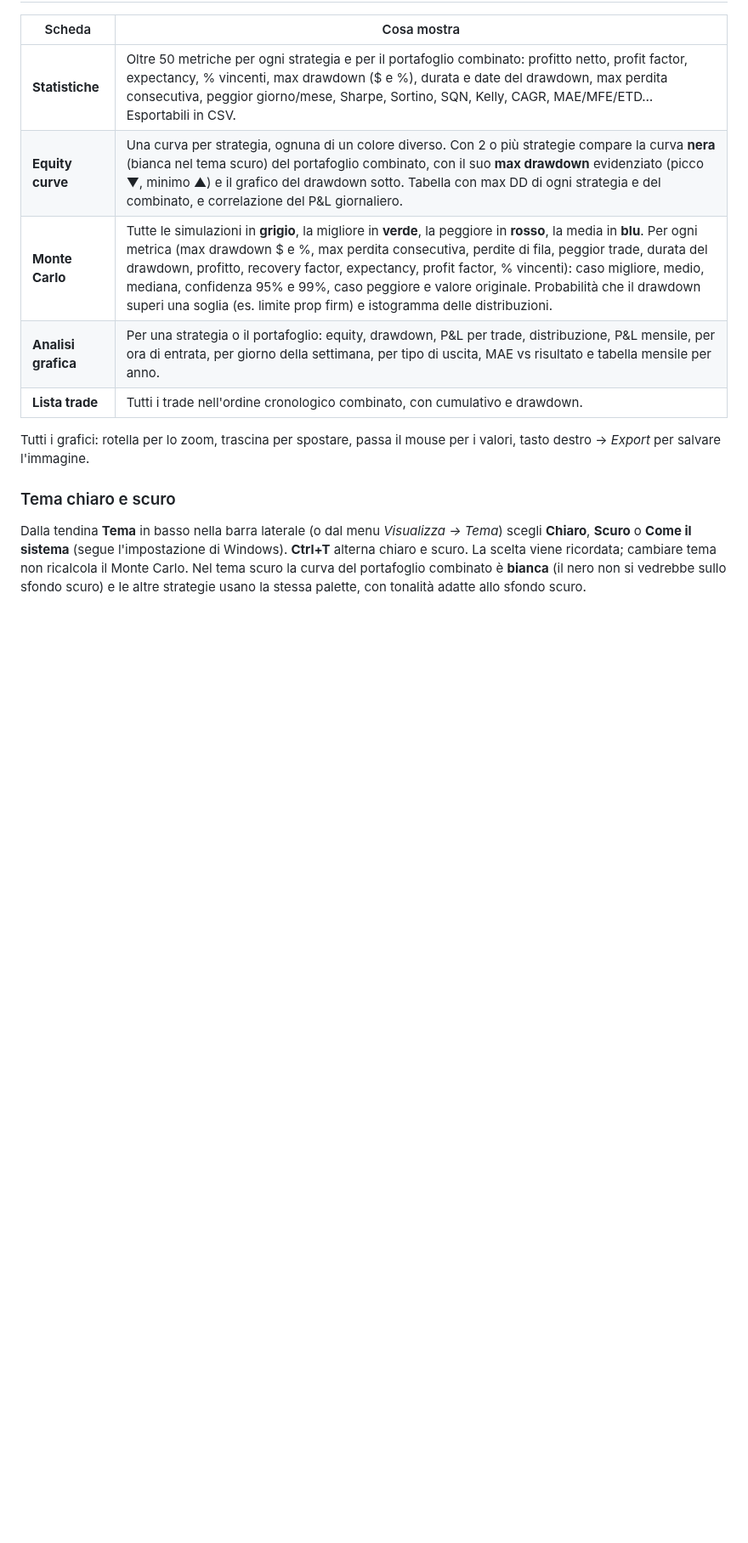
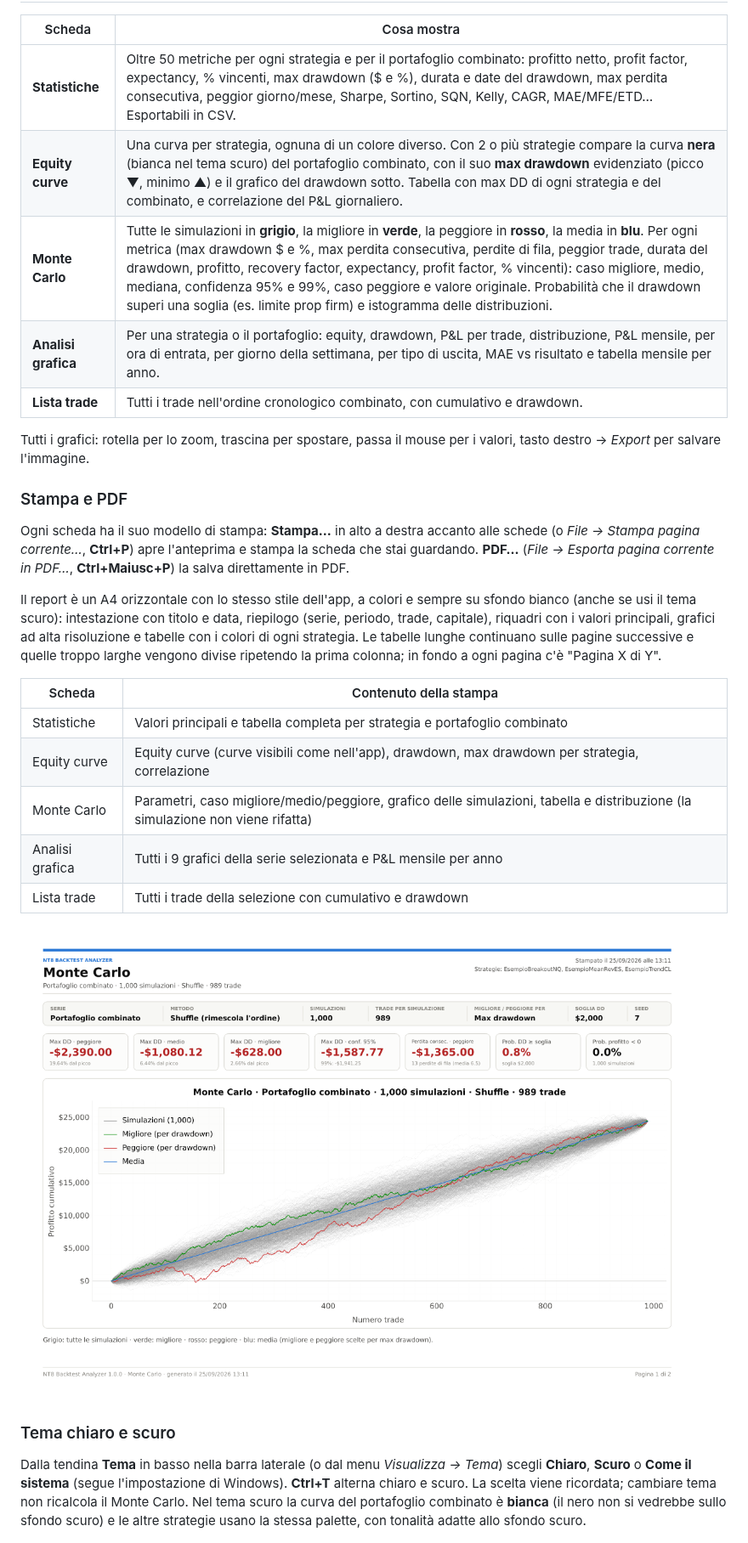
Before and after one commit to Dgpro5/backteststrategiesninjatrader8, a Markdown page: README.md, the part around one of its changes. Shown at 85% size. Rendered like a GitHub page; pictures changed too: docs/img/stampa_monte_carlo.png (added); blank space fills up the shorter version.

```diff
--- a/README.md
+++ b/README.md
@@ -19,6 +19,28 @@ statistiche complete, equity curve per strategia e combinate, drawdown e simulaz
 Tutti i grafici: rotella per lo zoom, trascina per spostare, passa il mouse per i valori,
 tasto destro → *Export* per salvare l'immagine.
 
+### Stampa e PDF
+
+Ogni scheda ha il suo modello di stampa: **Stampa…** in alto a destra accanto alle schede
+(o *File → Stampa pagina corrente…*, **Ctrl+P**) apre l'anteprima e stampa la scheda che stai guardando.
+**PDF…** (*File → Esporta pagina corrente in PDF…*, **Ctrl+Maiusc+P**) la salva direttamente in PDF.
+
+Il report è un A4 orizzontale con lo stesso stile dell'app, a colori e sempre su sfondo bianco
+(anche se usi il tema scuro): intestazione con titolo e data, riepilogo (serie, periodo, trade, capitale),
+riquadri con i valori principali, grafici ad alta risoluzione e tabelle con i colori di ogni strategia.
+Le tabelle lunghe continuano sulle pagine successive e quelle troppo larghe vengono divise ripetendo
+la prima colonna; in fondo a ogni pagina c'è "Pagina X di Y".
+
+| Scheda | Contenuto della stampa |
+|---|---|
+| Statistiche | Valori principali e tabella completa per strategia e portafoglio combinato |
+| Equity curve | Equity curve (curve visibili come nell'app), drawdown, max drawdown per strategia, correlazione |
+| Monte Carlo | Parametri, caso migliore/medio/peggiore, grafico delle simulazioni, tabella e distribuzione (la simulazione non viene rifatta) |
+| Analisi grafica | Tutti i 9 grafici della serie selezionata e P&L mensile per anno |
+| Lista trade | Tutti i trade della selezione con cumulativo e drawdown |
+
+![Stampa Monte Carlo](docs/img/stampa_monte_carlo.png)
+
 ### Tema chiaro e scuro
 
 Dalla tendina **Tema** in basso nella barra laterale (o dal menu *Visualizza → Tema*) scegli
```
Also changed, not shown: other parts of README.md (+11 -2 lines), docs/release-notes/v1.0.0.md (added, +19 -0 lines), docs/img/stampa_equity_curve.png (added), 10 other files.
